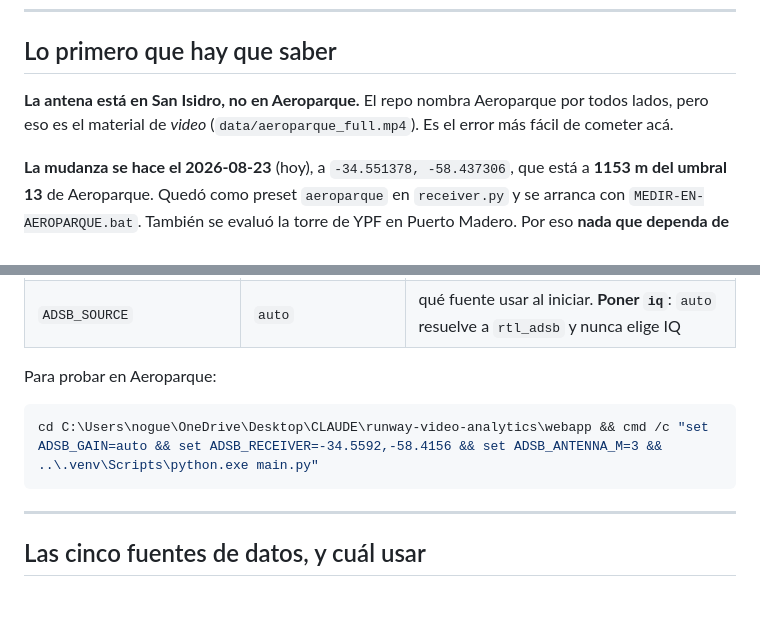
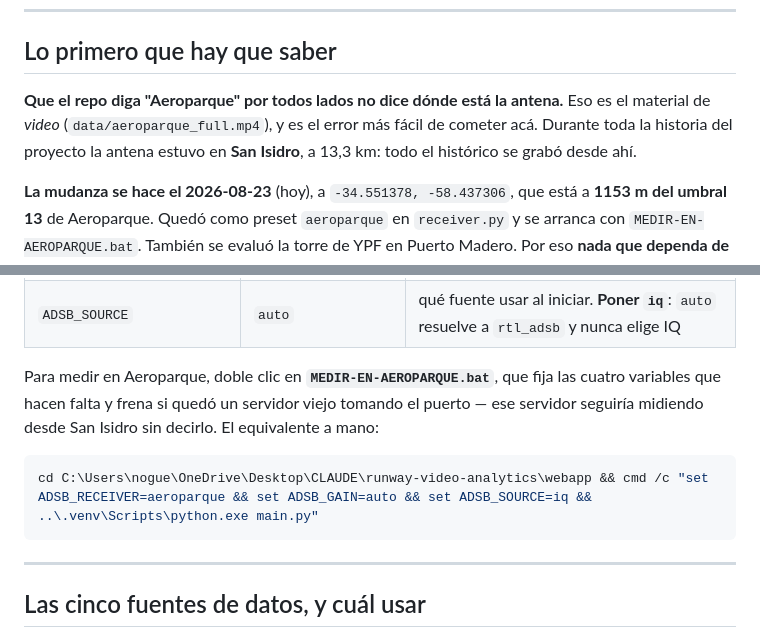
Before and after one commit to noguerafran-alt/IA-CONTEO-AVIONES, a Markdown page: ESTADO.md, 2 parts joined by grey strips. Drawn GitHub-style; blank space fills up the shorter version.

````diff
--- a/ESTADO.md
+++ b/ESTADO.md
@@ -17,9 +17,10 @@ tiempo real y el arreglo del "graba pero no entra nada".
 
 ## Lo primero que hay que saber
 
-**La antena está en San Isidro, no en Aeroparque.** El repo nombra Aeroparque por
-todos lados, pero eso es el material de *video* (`data/aeroparque_full.mp4`). Es
-el error más fácil de cometer acá.
+**Que el repo diga "Aeroparque" por todos lados no dice dónde está la antena.**
+Eso es el material de *video* (`data/aeroparque_full.mp4`), y es el error más
+fácil de cometer acá. Durante toda la historia del proyecto la antena estuvo en
+**San Isidro**, a 13,3 km: todo el histórico se grabó desde ahí.
 
 **La mudanza se hace el 2026-08-23** (hoy), a `-34.551378, -58.437306`, que está
 a **1153 m del umbral 13** de Aeroparque. Quedó como preset `aeroparque` en
@@ -104,10 +105,13 @@ Todas documentadas en `.env.example`. Ninguna es secreta (no van en `.env`).
 | `ADSB_DB` | `adsb_log.db` junto al código | dónde vive la base. La define `adsb_record.py` y `webapp/main.py` la importa de ahí |
 | `ADSB_SOURCE` | `auto` | qué fuente usar al iniciar. **Poner `iq`**: `auto` resuelve a `rtl_adsb` y nunca elige IQ |
 
-Para probar en Aeroparque:
+Para medir en Aeroparque, doble clic en **`MEDIR-EN-AEROPARQUE.bat`**, que fija
+las cuatro variables que hacen falta y frena si quedó un servidor viejo tomando
+el puerto — ese servidor seguiría midiendo desde San Isidro sin decirlo. El
+equivalente a mano:
 
 ```bash
-cd C:\Users\nogue\OneDrive\Desktop\CLAUDE\runway-video-analytics\webapp && cmd /c "set ADSB_GAIN=auto && set ADSB_RECEIVER=-34.5592,-58.4156 && set ADSB_ANTENNA_M=3 && ..\.venv\Scripts\python.exe main.py"
+cd C:\Users\nogue\OneDrive\Desktop\CLAUDE\runway-video-analytics\webapp && cmd /c "set ADSB_RECEIVER=aeroparque && set ADSB_GAIN=auto && set ADSB_SOURCE=iq && ..\.venv\Scripts\python.exe main.py"
 ```
 
 ---
````
Also changed, not shown: USAR-LA-ANTENA.md (added, +182 -0 lines).
